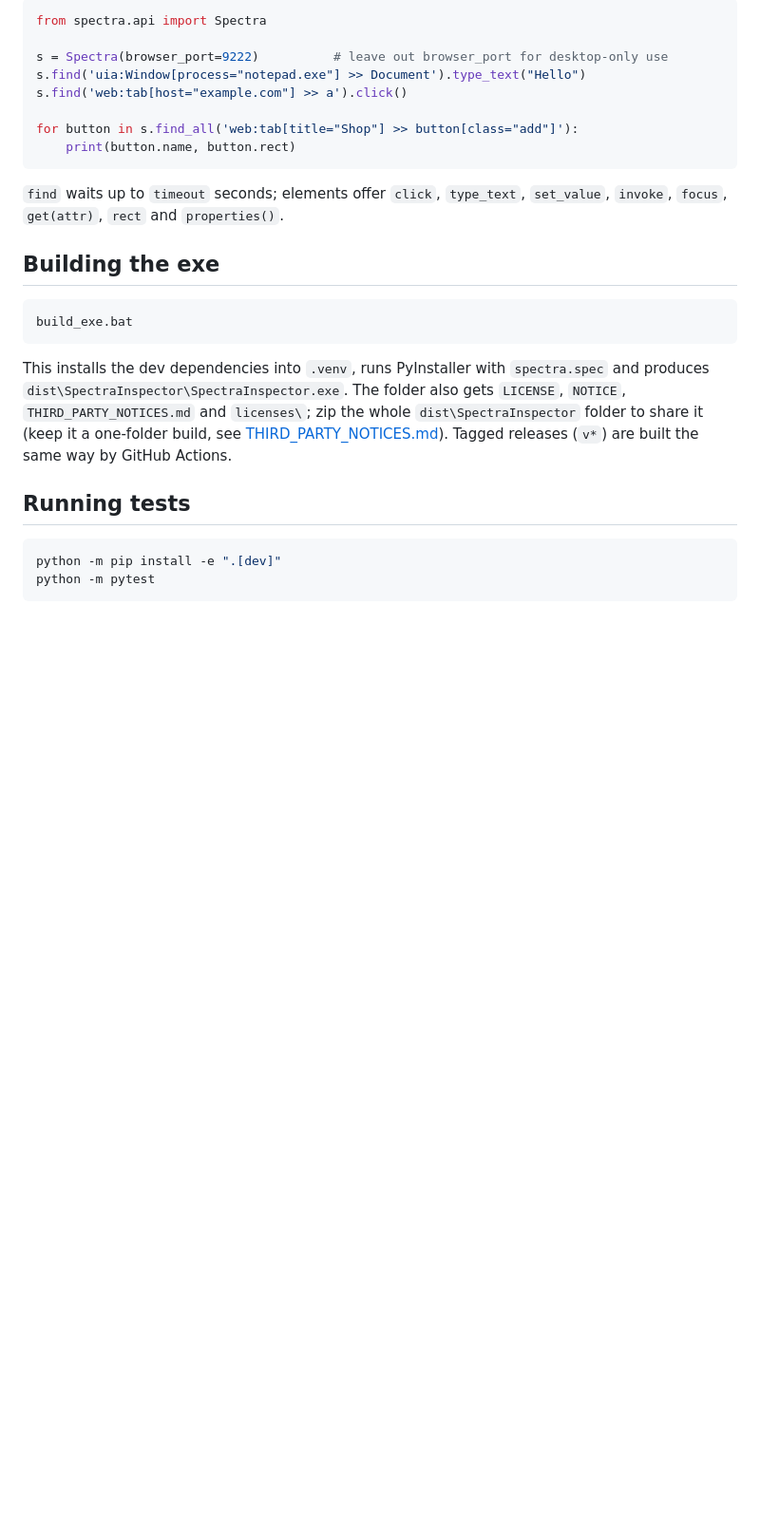
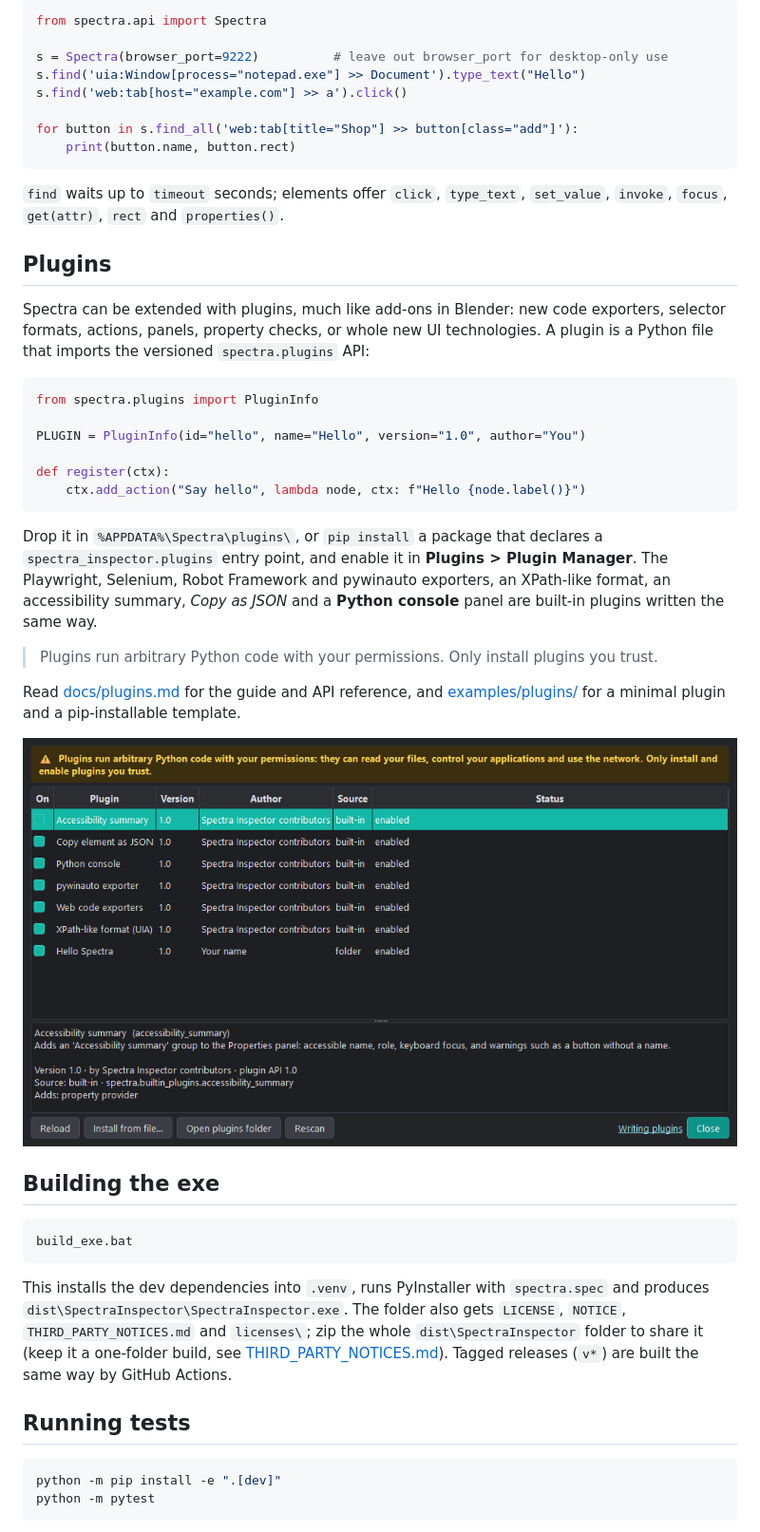
Before and after one commit to KaramBelmoujoud/Spectra-Inspector, a Markdown page: README.md, the part around one of its changes. Shown at 95% size. GitHub-like rendering; pictures changed too: docs/images/plugin-manager.png (added); blank space fills up the shorter version.

Commit message:
Document plugins: docs/plugins.md guide and API reference, README and CONTRIBUTING sections, screenshots
Co-Authored-By: Claude Opus 5.5 <noreply@anthropic.com>

````diff
--- a/README.md
+++ b/README.md
@@ -109,6 +109,27 @@ for button in s.find_all('web:tab[title="Shop"] >> button[class="add"]'):
 
 `find` waits up to `timeout` seconds; elements offer `click`, `type_text`, `set_value`, `invoke`, `focus`, `get(attr)`, `rect` and `properties()`.
 
+## Plugins
+
+Spectra can be extended with plugins, much like add-ons in Blender: new code exporters, selector formats, actions, panels, property checks, or whole new UI technologies. A plugin is a Python file that imports the versioned `spectra.plugins` API:
+
+```python
+from spectra.plugins import PluginInfo
+
+PLUGIN = PluginInfo(id="hello", name="Hello", version="1.0", author="You")
+
+def register(ctx):
+    ctx.add_action("Say hello", lambda node, ctx: f"Hello {node.label()}")
+```
+
+Drop it in `%APPDATA%\Spectra\plugins\`, or `pip install` a package that declares a `spectra_inspector.plugins` entry point, and enable it in **Plugins > Plugin Manager**. The Playwright, Selenium, Robot Framework and pywinauto exporters, an XPath-like format, an accessibility summary, *Copy as JSON* and a **Python console** panel are built-in plugins written the same way.
+
+> Plugins run arbitrary Python code with your permissions. Only install plugins you trust.
+
+Read [docs/plugins.md](docs/plugins.md) for the guide and API reference, and [examples/plugins/](examples/plugins/) for a minimal plugin and a pip-installable template.
+
+![The Plugin Manager](docs/images/plugin-manager.png)
+
 ## Building the exe
 
 ```powershell
````
Also changed, not shown: other parts of README.md (+6 -2 lines), CONTRIBUTING.md (+7 -1 lines), docs/plugins.md (added, +214 -0 lines), docs/images/python-console.png (added).
